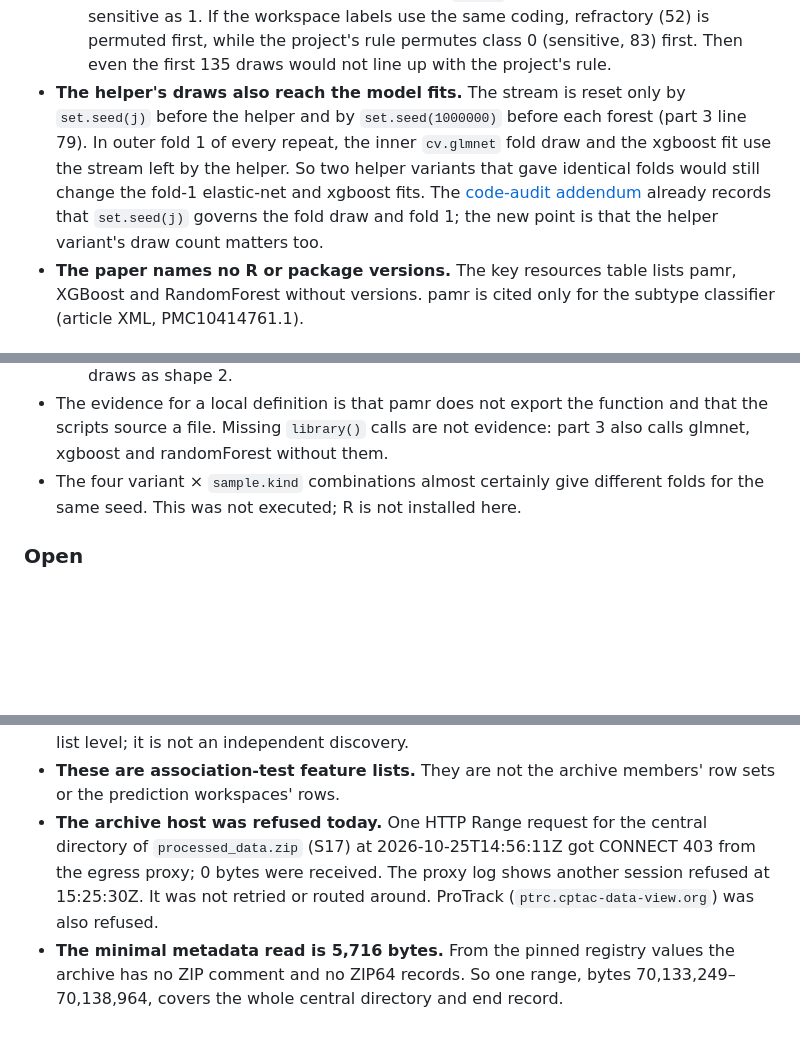
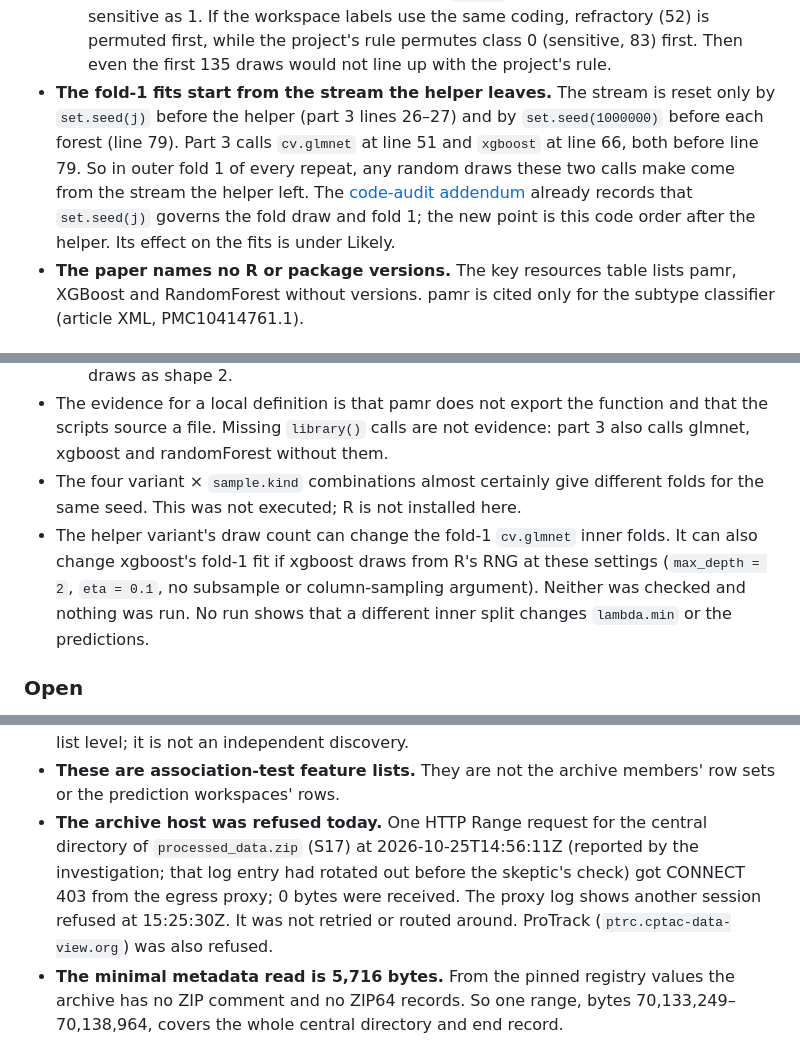
Before and after one commit to Foundation-0/project-asma, a Markdown page: docs/pilot-001-open-questions.md, 3 parts joined by grey strips. Drawn GitHub-style; blank space fills up the shorter version.

```diff
--- a/docs/pilot-001-open-questions.md
+++ b/docs/pilot-001-open-questions.md
@@ -96,14 +96,15 @@ folds can be rebuilt.
     coding, refractory (52) is permuted first, while the project's rule
     permutes class 0 (sensitive, 83) first. Then even the first 135 draws would
     not line up with the project's rule.
-- **The helper's draws also reach the model fits.** The stream is reset only by
-  `set.seed(j)` before the helper and by `set.seed(1000000)` before each forest
-  (part 3 line 79). In outer fold 1 of every repeat, the inner `cv.glmnet` fold
-  draw and the xgboost fit use the stream left by the helper. So two helper
-  variants that gave identical folds would still change the fold-1 elastic-net
-  and xgboost fits. The [code-audit addendum](pilot-001-code-audit-addendum.md)
+- **The fold-1 fits start from the stream the helper leaves.** The stream is
+  reset only by `set.seed(j)` before the helper (part 3 lines 26–27) and by
+  `set.seed(1000000)` before each forest (line 79). Part 3 calls `cv.glmnet` at
+  line 51 and `xgboost` at line 66, both before line 79. So in outer fold 1 of
+  every repeat, any random draws these two calls make come from the stream the
+  helper left. The [code-audit addendum](pilot-001-code-audit-addendum.md)
   already records that `set.seed(j)` governs the fold draw and fold 1; the new
-  point is that the helper variant's draw count matters too.
+  point is this code order after the helper. Its effect on the fits is under
+  Likely.
 - **The paper names no R or package versions.** The key resources table lists
   pamr, XGBoost and RandomForest without versions. pamr is cited only for
   the subtype classifier (article XML, PMC10414761.1).
@@ -121,6 +122,11 @@ folds can be rebuilt.
   evidence: part 3 also calls glmnet, xgboost and randomForest without them.
 - The four variant × `sample.kind` combinations almost certainly give different
   folds for the same seed. This was not executed; R is not installed here.
+- The helper variant's draw count can change the fold-1 `cv.glmnet` inner
+  folds. It can also change xgboost's fold-1 fit if xgboost draws from R's RNG
+  at these settings (`max_depth = 2`, `eta = 0.1`, no subsample or
+  column-sampling argument). Neither was checked and nothing was run. No run
+  shows that a different inner split changes `lambda.min` or the predictions.
 
 ### Open
 
@@ -305,9 +311,11 @@ Sources: S01, S11, S14; NLM bucket README.
 - **These are association-test feature lists.** They are not the archive
   members' row sets or the prediction workspaces' rows.
 - **The archive host was refused today.** One HTTP Range request for the
-  central directory of `processed_data.zip` (S17) at 2026-10-25T14:56:11Z got
-  CONNECT 403 from the egress proxy; 0 bytes were received. The proxy log shows
-  another session refused at 15:25:30Z. It was not retried or routed around.
+  central directory of `processed_data.zip` (S17) at 2026-10-25T14:56:11Z
+  (reported by the investigation; that log entry had rotated out before the
+  skeptic's check) got CONNECT 403 from the egress proxy; 0 bytes were
+  received. The proxy log shows another session refused at 15:25:30Z. It was
+  not retried or routed around.
   ProTrack (`ptrc.cptac-data-view.org`) was also refused.
 - **The minimal metadata read is 5,716 bytes.** From the pinned registry values
   the archive has no ZIP comment and no ZIP64 records. So one range,
```
Also changed, not shown: other parts of docs/pilot-001-open-questions.md (+17 -9 lines), docs/pilot-001-input-resolution.md (+3 -2 lines).
